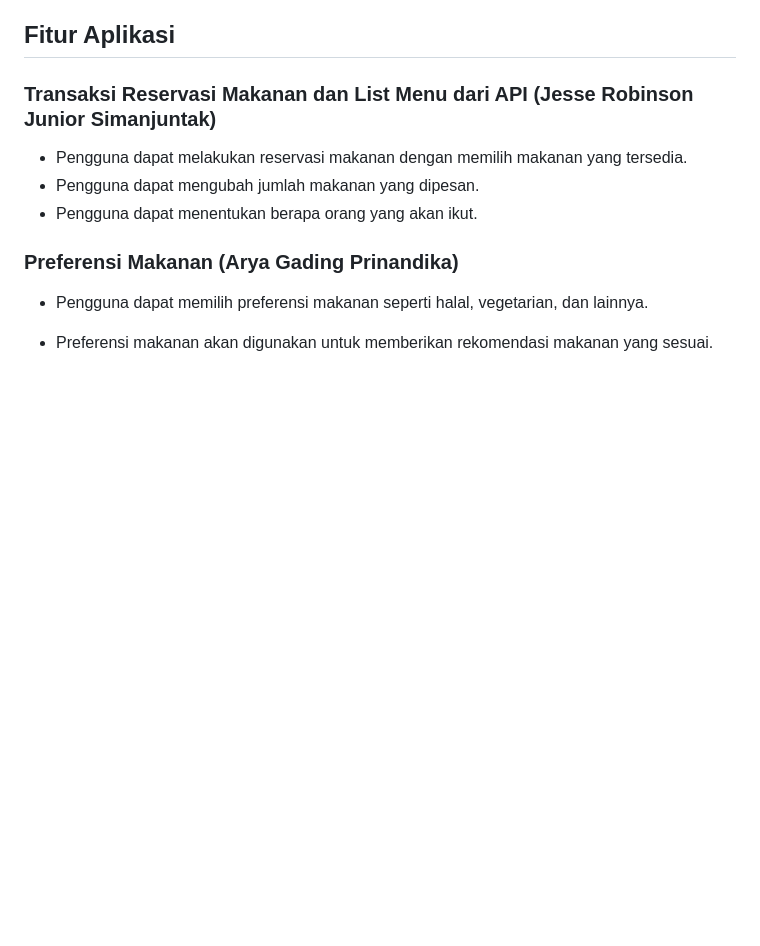
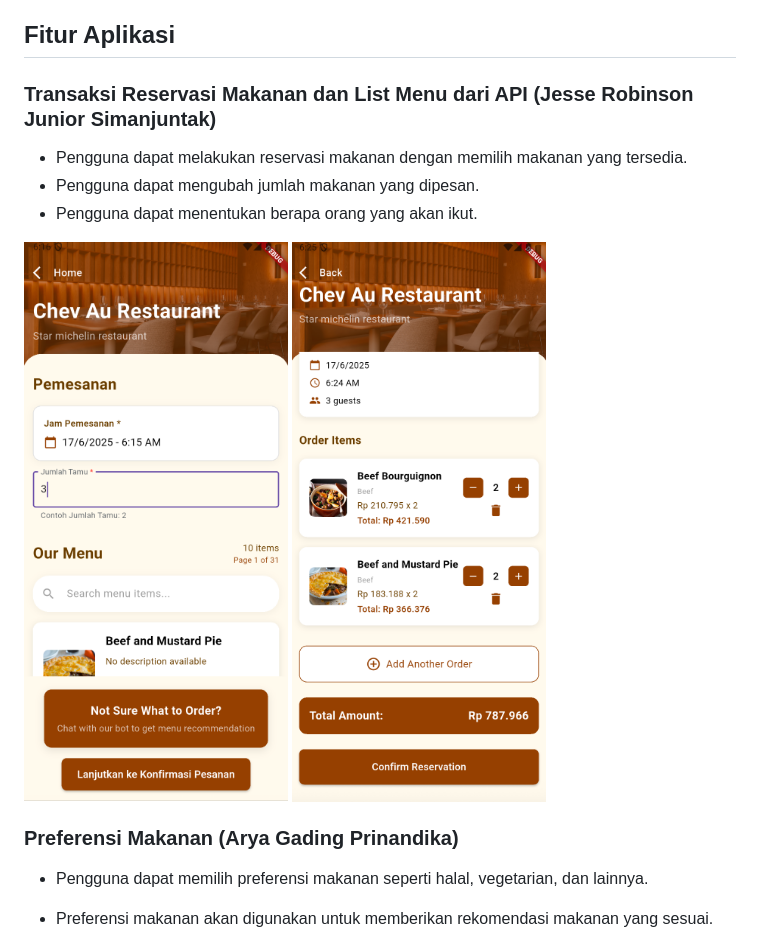
Before and after one commit to prnndk/fp-ppb, a Markdown page: README.md, the part around the change. Rendered like a GitHub page; pictures changed too: docs/orderconfirmation_page.png; blank space fills up the shorter version.

```diff
--- a/README.md
+++ b/README.md
@@ -27,6 +27,9 @@ Aplikasi ini merupakan aplikasi reservasi makanan pada restoran dengan menggunak
 - Pengguna dapat melakukan reservasi makanan dengan memilih makanan yang tersedia.
 - Pengguna dapat mengubah jumlah makanan yang dipesan.
 - Pengguna dapat menentukan berapa orang yang akan ikut.
+
+<img src="docs/reservation_page.png" alt="screenshoot-user-preference" width="400"/>
+<img src="docs/orderconfirmation_page.png" alt="screenshoot-user-preference" width="400"/>
 
 ### Preferensi Makanan (Arya Gading Prinandika)
 
```
